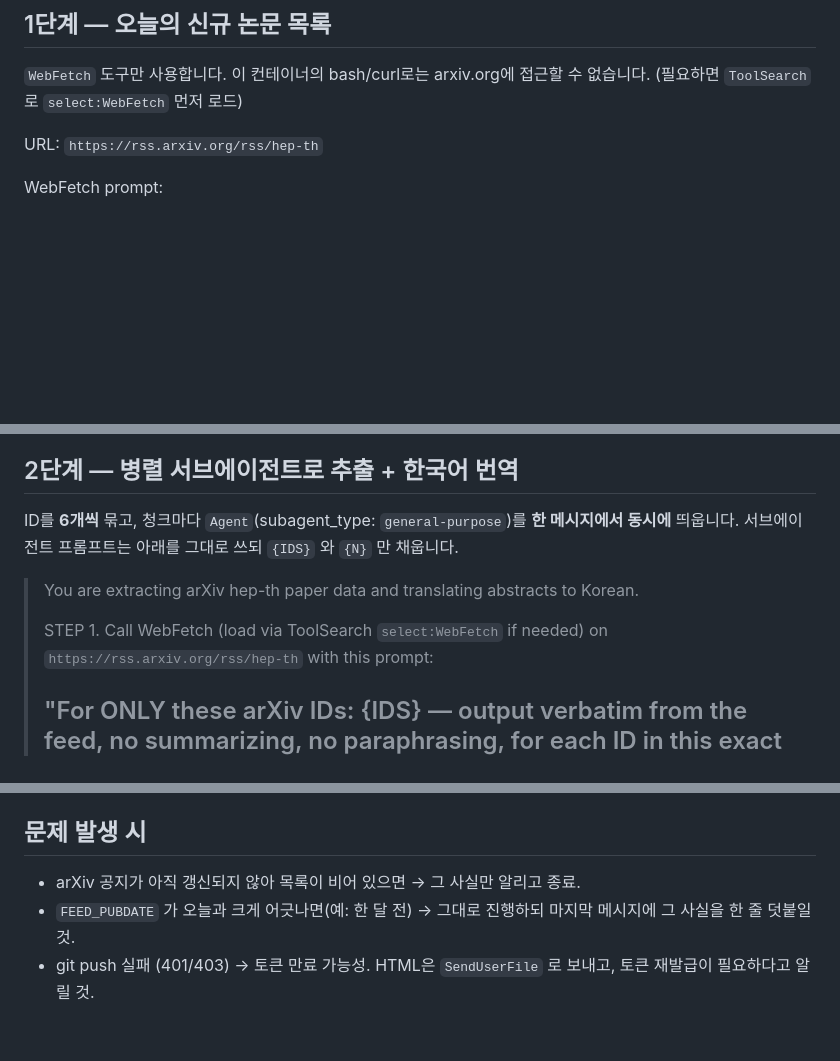
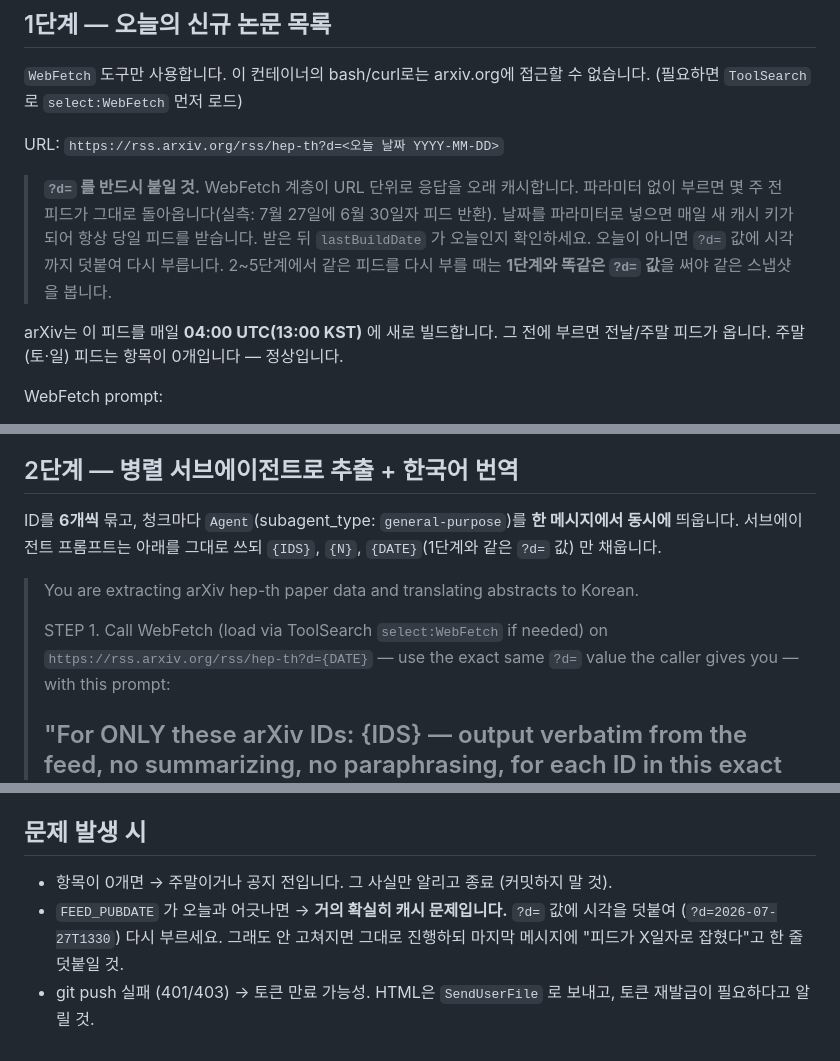
Before and after one commit to cms1308/hep-th-arxiv, a Markdown page: RUNBOOK.md, 3 parts joined by grey strips. GitHub-like rendering; blank space fills up the shorter version.

Commit message:
RSS 캐시 우회(?d=) 절차 추가 — 스테일 피드 방지

```diff
--- a/RUNBOOK.md
+++ b/RUNBOOK.md
@@ -14,7 +14,16 @@
 `WebFetch` 도구만 사용합니다. 이 컨테이너의 bash/curl로는 arxiv.org에 접근할 수 없습니다.
 (필요하면 `ToolSearch` 로 `select:WebFetch` 먼저 로드)
 
-URL: `https://rss.arxiv.org/rss/hep-th`
+URL: `https://rss.arxiv.org/rss/hep-th?d=<오늘 날짜 YYYY-MM-DD>`
+
+> **`?d=` 를 반드시 붙일 것.** WebFetch 계층이 URL 단위로 응답을 오래 캐시합니다.
+> 파라미터 없이 부르면 몇 주 전 피드가 그대로 돌아옵니다(실측: 7월 27일에 6월 30일자 피드 반환).
+> 날짜를 파라미터로 넣으면 매일 새 캐시 키가 되어 항상 당일 피드를 받습니다.
+> 받은 뒤 `lastBuildDate` 가 오늘인지 확인하세요. 오늘이 아니면 `?d=` 값에 시각까지 덧붙여 다시 부릅니다.
+> 2~5단계에서 같은 피드를 다시 부를 때는 **1단계와 똑같은 `?d=` 값**을 써야 같은 스냅샷을 봅니다.
+
+arXiv는 이 피드를 매일 **04:00 UTC(13:00 KST)** 에 새로 빌드합니다. 그 전에 부르면 전날/주말 피드가 옵니다.
+주말(토·일) 피드는 항목이 0개입니다 — 정상입니다.
 
 WebFetch prompt:
 
@@ -27,11 +36,11 @@ WebFetch prompt:
 ## 2단계 — 병렬 서브에이전트로 추출 + 한국어 번역
 
 ID를 **6개씩** 묶고, 청크마다 `Agent`(subagent_type: `general-purpose`)를 **한 메시지에서 동시에** 띄웁니다.
-서브에이전트 프롬프트는 아래를 그대로 쓰되 `{IDS}` 와 `{N}` 만 채웁니다.
+서브에이전트 프롬프트는 아래를 그대로 쓰되 `{IDS}`, `{N}`, `{DATE}`(1단계와 같은 `?d=` 값) 만 채웁니다.
 
 > You are extracting arXiv hep-th paper data and translating abstracts to Korean.
 >
-> STEP 1. Call WebFetch (load via ToolSearch `select:WebFetch` if needed) on `https://rss.arxiv.org/rss/hep-th` with this prompt:
+> STEP 1. Call WebFetch (load via ToolSearch `select:WebFetch` if needed) on `https://rss.arxiv.org/rss/hep-th?d={DATE}` — use the exact same `?d=` value the caller gives you — with this prompt:
 >
 > "For ONLY these arXiv IDs: {IDS} — output verbatim from the feed, no summarizing, no paraphrasing, for each ID in this exact block format:
 > ID: <id>
@@ -111,6 +120,8 @@ RSS 피드는 **최신 공지 하나만** 담고 있어서 과거 날짜는 위
 
 ## 문제 발생 시
 
-- arXiv 공지가 아직 갱신되지 않아 목록이 비어 있으면 → 그 사실만 알리고 종료.
-- `FEED_PUBDATE` 가 오늘과 크게 어긋나면(예: 한 달 전) → 그대로 진행하되 마지막 메시지에 그 사실을 한 줄 덧붙일 것.
+- 항목이 0개면 → 주말이거나 공지 전입니다. 그 사실만 알리고 종료 (커밋하지 말 것).
+- `FEED_PUBDATE` 가 오늘과 어긋나면 → **거의 확실히 캐시 문제입니다.** `?d=` 값에 시각을 덧붙여
+  (`?d=2026-07-27T1330`) 다시 부르세요. 그래도 안 고쳐지면 그대로 진행하되 마지막 메시지에
+  "피드가 X일자로 잡혔다"고 한 줄 덧붙일 것.
 - git push 실패 (401/403) → 토큰 만료 가능성. HTML은 `SendUserFile` 로 보내고, 토큰 재발급이 필요하다고 알릴 것.
```
